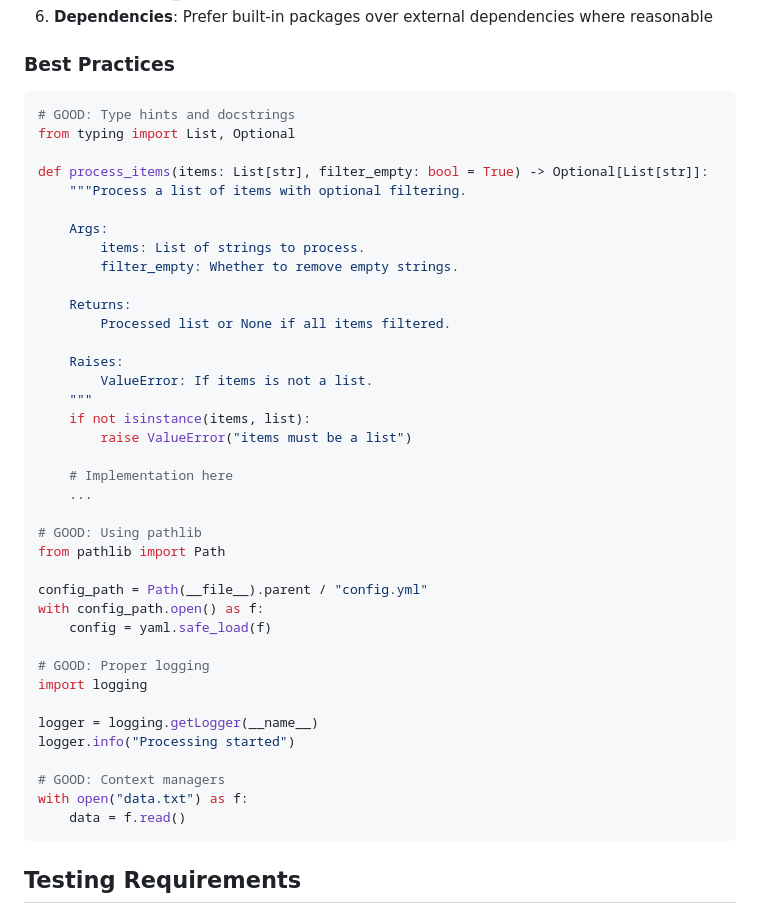
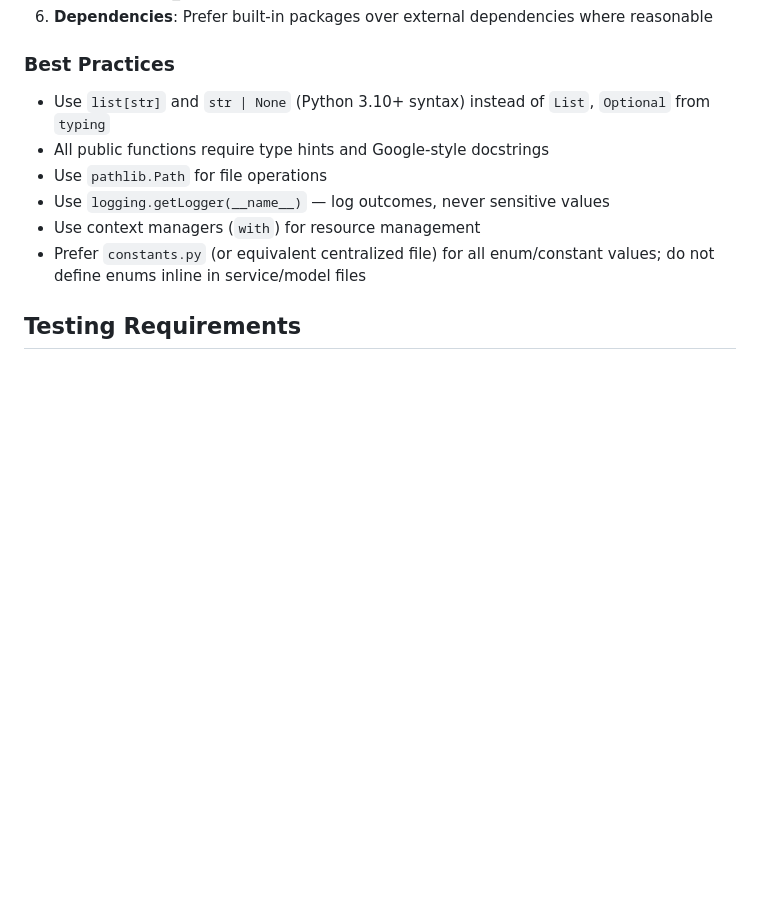
Before and after one commit to labworksdev/todo-app, a Markdown page: CLAUDE.md, the part around the change. Drawn GitHub-style; blank space fills up the shorter version.

Commit message:
Refine AI context files

````diff
--- a/CLAUDE.md
+++ b/CLAUDE.md
@@ -78,46 +78,12 @@ task format             # Auto-format code
 
 ### Best Practices
 
-```python
-# GOOD: Type hints and docstrings
-from typing import List, Optional
-
-def process_items(items: List[str], filter_empty: bool = True) -> Optional[List[str]]:
-    """Process a list of items with optional filtering.
-
-    Args:
-        items: List of strings to process.
-        filter_empty: Whether to remove empty strings.
-
-    Returns:
-        Processed list or None if all items filtered.
-
-    Raises:
-        ValueError: If items is not a list.
-    """
-    if not isinstance(items, list):
-        raise ValueError("items must be a list")
-
-    # Implementation here
-    ...
-
-# GOOD: Using pathlib
-from pathlib import Path
-
-config_path = Path(__file__).parent / "config.yml"
-with config_path.open() as f:
-    config = yaml.safe_load(f)
-
-# GOOD: Proper logging
-import logging
-
-logger = logging.getLogger(__name__)
-logger.info("Processing started")
-
-# GOOD: Context managers
-with open("data.txt") as f:
-    data = f.read()
-```
+- Use `list[str]` and `str | None` (Python 3.10+ syntax) instead of `List`, `Optional` from `typing`
+- All public functions require type hints and Google-style docstrings
+- Use `pathlib.Path` for file operations
+- Use `logging.getLogger(__name__)` — log outcomes, never sensitive values
+- Use context managers (`with`) for resource management
+- Prefer `constants.py` (or equivalent centralized file) for all enum/constant values; do not define enums inline in service/model files
 
 ## Testing Requirements
 
````
